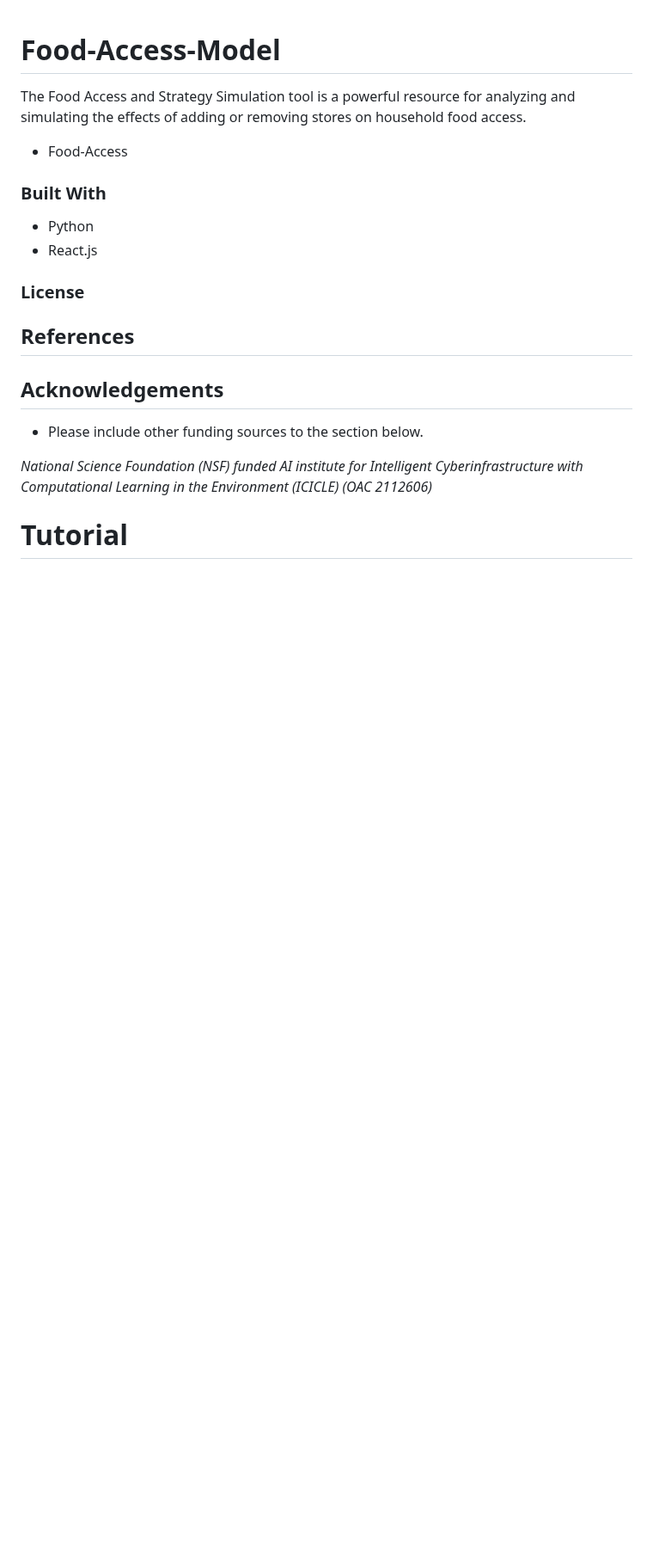
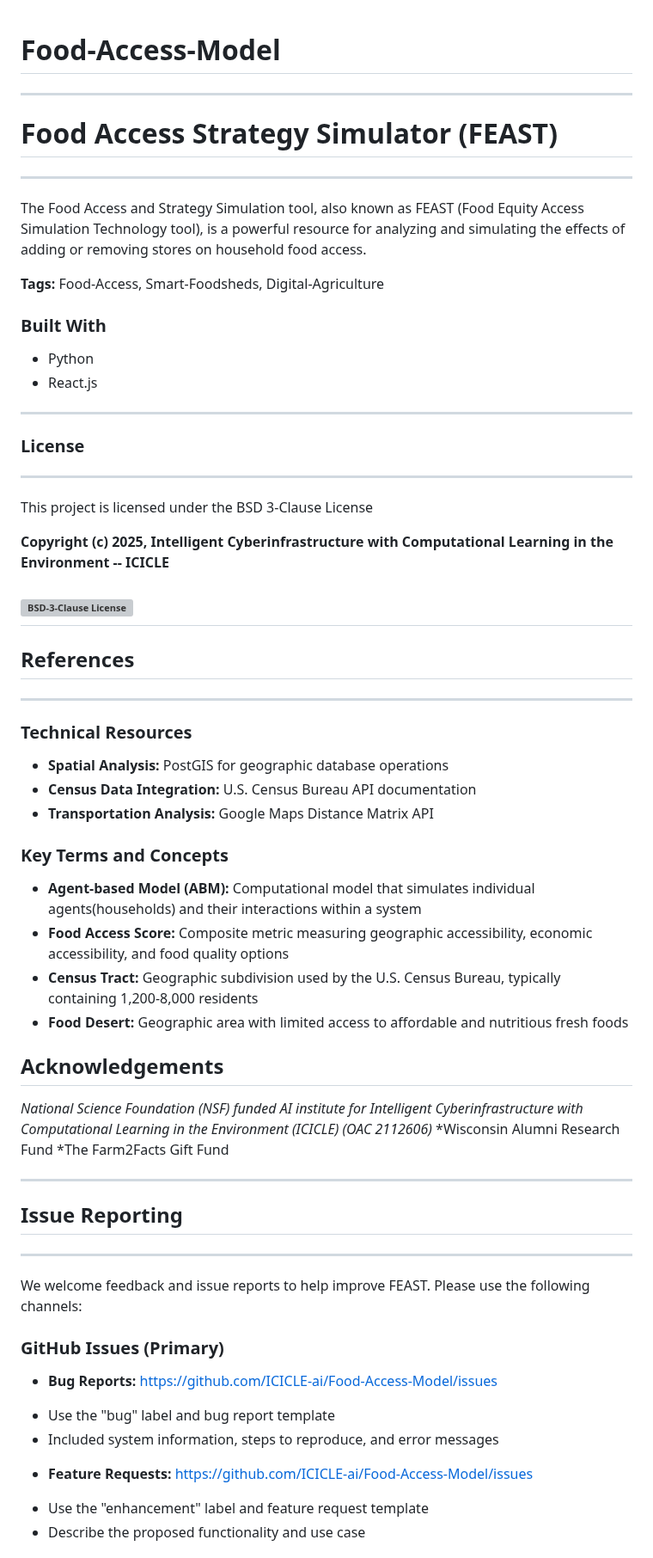
Before and after one commit to ICICLE-ai/Food-Access-Model, a Markdown page: README.md, the part around one of its changes. Shown at 86% size. Drawn GitHub-style; blank space fills up the shorter version; grey boxes are pictures that could not be loaded.

Commit message:
Changes to the README

```diff
--- a/README.md
+++ b/README.md
@@ -1,25 +1,60 @@
 # Food-Access-Model
 <!-- Improved compatibility of back to top link: See: https://github.com/othneildrew/Best-README-Template/pull/73 -->
 <a id="readme-top"></a>
-The Food Access and Strategy Simulation tool is a powerful resource for analyzing and simulating the effects of adding or removing stores on household food access.
-- Food-Access
+
+---
+# Food Access Strategy Simulator (FEAST)
+---
+The Food Access and Strategy Simulation tool, also known as FEAST (Food Equity Access Simulation Technology tool), is a powerful resource for analyzing and simulating the effects of adding or removing stores on household food access.
+
+**Tags:** Food-Access, Smart-Foodsheds, Digital-Agriculture
 
 ### Built With
 
 * Python
 * React.js
+---
+### License
+---
+<!-- TODO: link to relavant licenses  -->
+This project is licensed under the BSD 3-Clause License
 
-### License
-<!-- TODO: link to relavant licenses  -->
+**Copyright (c) 2025, Intelligent Cyberinfrastructure with Computational Learning in the Environment -- ICICLE**
 
+[![BSD-3-Clause License][license-shield]][license-url]
+---
 ## References
+---
 <!-- TODO: e.g., libraries, tools) or external documentation.
 - Definitions of key terms and concepts used in the project.  -->
 
+### Technical Resources
+* **Spatial Analysis:** PostGIS for geographic database operations
+* **Census Data Integration:** U.S. Census Bureau API documentation
+* **Transportation Analysis:** Google Maps Distance Matrix API
+
+
+### Key Terms and Concepts
+* **Agent-based Model (ABM):** Computational model that simulates individual agents(households) and their interactions within a system
+* **Food Access Score:** Composite metric measuring geographic accessibility, economic accessibility, and food quality options
+* **Census Tract:** Geographic subdivision used by the U.S. Census Bureau, typically containing 1,200-8,000 residents
+* **Food Desert:** Geographic area with limited access to affordable and nutritious fresh foods
+
 ## Acknowledgements
-- Please include other funding sources to the section below.
 
 *National Science Foundation (NSF) funded AI institute for Intelligent Cyberinfrastructure with Computational Learning in the Environment (ICICLE) (OAC 2112606)*
+*Wisconsin Alumni Research Fund
+*The Farm2Facts Gift Fund
 
-# Tutorial
+---
+## Issue Reporting
+---
+We welcome feedback and issue reports to help improve FEAST. Please use the following channels:
+### GitHub Issues (Primary)
+* **Bug Reports:** https://github.com/ICICLE-ai/Food-Access-Model/issues
+- Use the "bug" label and bug report template
+- Included system information, steps to reproduce, and error messages
+* **Feature Requests:**  https://github.com/ICICLE-ai/Food-Access-Model/issues
+- Use the "enhancement" label and feature request template
+- Describe the proposed functionality and use case
 
```
Also changed, not shown: other parts of README.md (+33 -9 lines).
